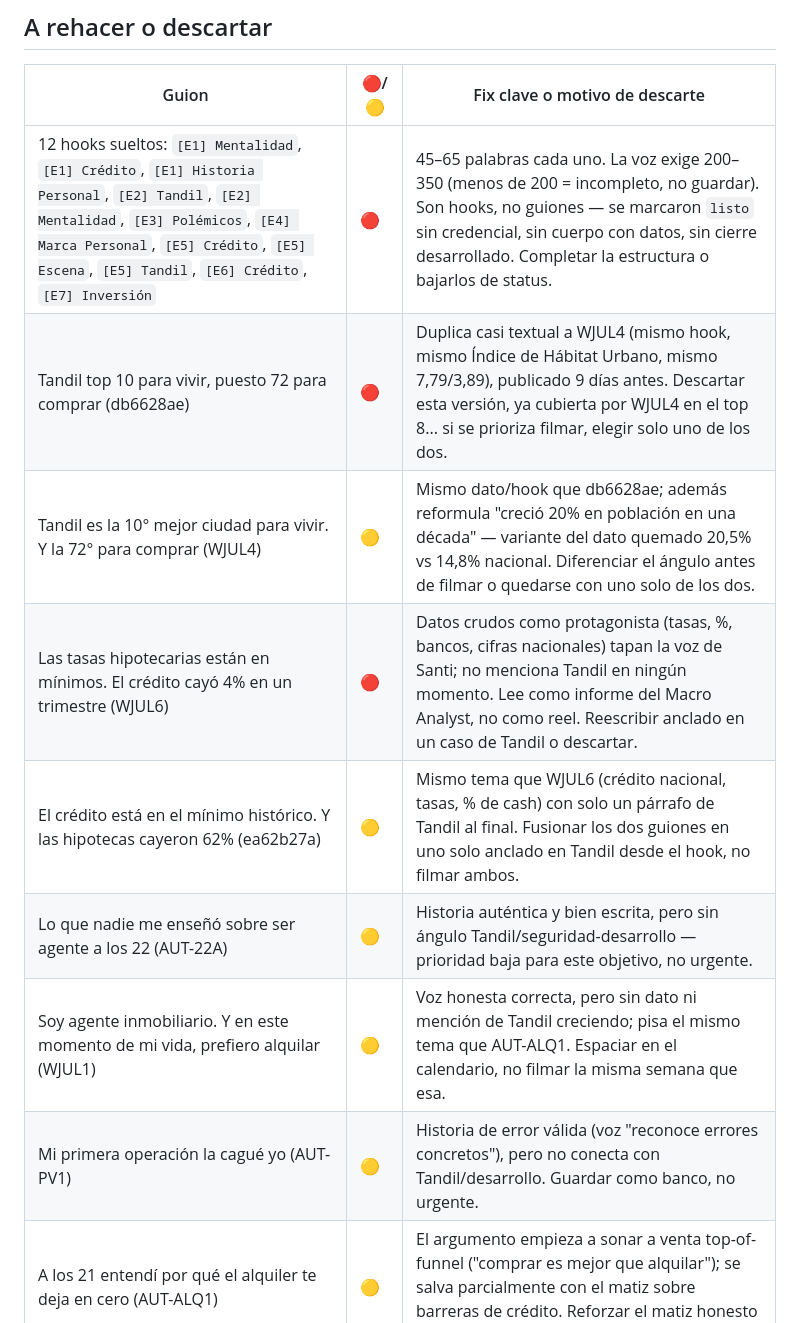
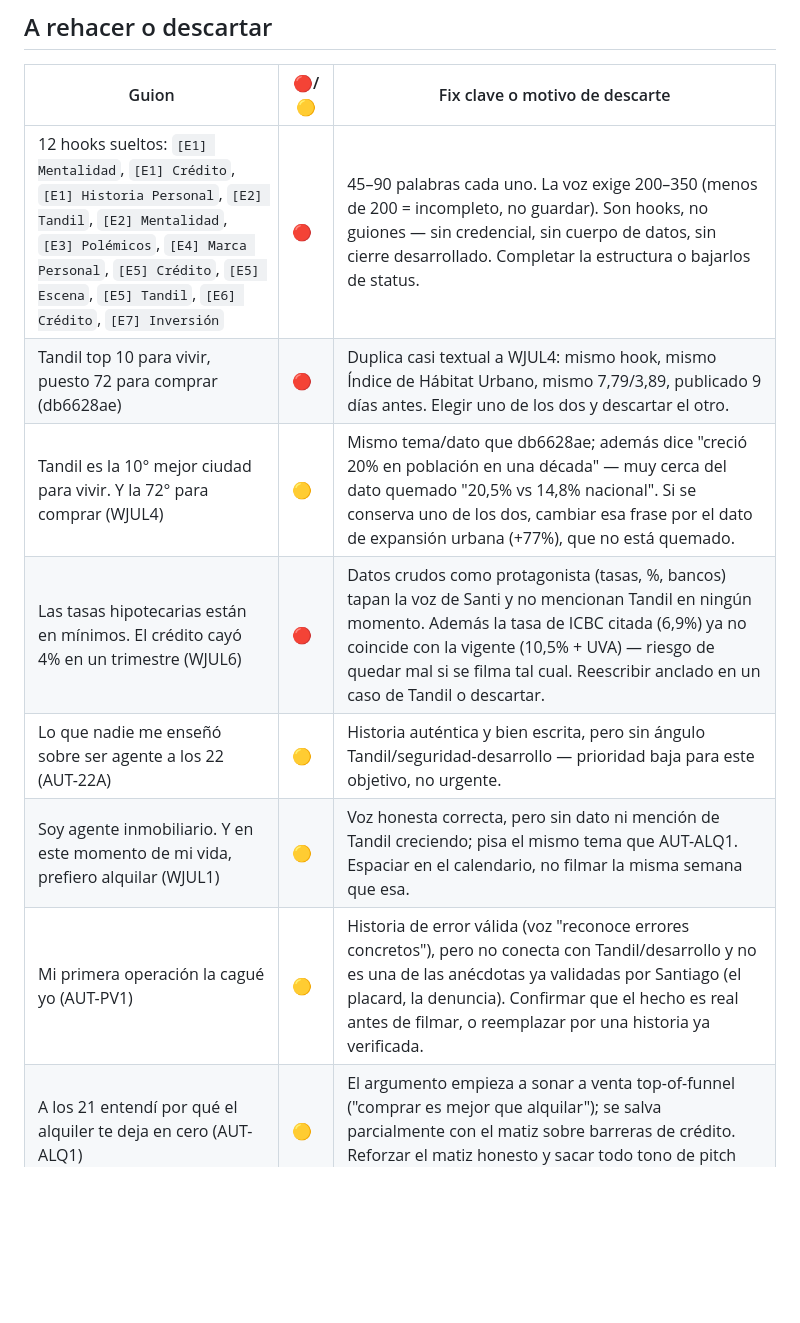
Before and after one commit to santiagomfunes-crypto/dashboard-guiones, a Markdown page: reportes/auditoria-guiones-ultima.md, the part around one of its changes. GitHub-like rendering; blank space fills up the shorter version.

```diff
--- a/reportes/auditoria-guiones-ultima.md
+++ b/reportes/auditoria-guiones-ultima.md
@@ -17,14 +17,13 @@
 
 | Guion | 🔴/🟡 | Fix clave o motivo de descarte |
 |---|---|---|
-| 12 hooks sueltos: `[E1] Mentalidad`, `[E1] Crédito`, `[E1] Historia Personal`, `[E2] Tandil`, `[E2] Mentalidad`, `[E3] Polémicos`, `[E4] Marca Personal`, `[E5] Crédito`, `[E5] Escena`, `[E5] Tandil`, `[E6] Crédito`, `[E7] Inversión` | 🔴 | 45–65 palabras cada uno. La voz exige 200–350 (menos de 200 = incompleto, no guardar). Son hooks, no guiones — se marcaron `listo` sin credencial, sin cuerpo con datos, sin cierre desarrollado. Completar la estructura o bajarlos de status. |
-| Tandil top 10 para vivir, puesto 72 para comprar (db6628ae) | 🔴 | Duplica casi textual a WJUL4 (mismo hook, mismo Índice de Hábitat Urbano, mismo 7,79/3,89), publicado 9 días antes. Descartar esta versión, ya cubierta por WJUL4 en el top 8... si se prioriza filmar, elegir solo uno de los dos. |
-| Tandil es la 10° mejor ciudad para vivir. Y la 72° para comprar (WJUL4) | 🟡 | Mismo dato/hook que db6628ae; además reformula "creció 20% en población en una década" — variante del dato quemado 20,5% vs 14,8% nacional. Diferenciar el ángulo antes de filmar o quedarse con uno solo de los dos. |
-| Las tasas hipotecarias están en mínimos. El crédito cayó 4% en un trimestre (WJUL6) | 🔴 | Datos crudos como protagonista (tasas, %, bancos, cifras nacionales) tapan la voz de Santi; no menciona Tandil en ningún momento. Lee como informe del Macro Analyst, no como reel. Reescribir anclado en un caso de Tandil o descartar. |
-| El crédito está en el mínimo histórico. Y las hipotecas cayeron 62% (ea62b27a) | 🟡 | Mismo tema que WJUL6 (crédito nacional, tasas, % de cash) con solo un párrafo de Tandil al final. Fusionar los dos guiones en uno solo anclado en Tandil desde el hook, no filmar ambos. |
+| 12 hooks sueltos: `[E1] Mentalidad`, `[E1] Crédito`, `[E1] Historia Personal`, `[E2] Tandil`, `[E2] Mentalidad`, `[E3] Polémicos`, `[E4] Marca Personal`, `[E5] Crédito`, `[E5] Escena`, `[E5] Tandil`, `[E6] Crédito`, `[E7] Inversión` | 🔴 | 45–90 palabras cada uno. La voz exige 200–350 (menos de 200 = incompleto, no guardar). Son hooks, no guiones — sin credencial, sin cuerpo de datos, sin cierre desarrollado. Completar la estructura o bajarlos de status. |
+| Tandil top 10 para vivir, puesto 72 para comprar (db6628ae) | 🔴 | Duplica casi textual a WJUL4: mismo hook, mismo Índice de Hábitat Urbano, mismo 7,79/3,89, publicado 9 días antes. Elegir uno de los dos y descartar el otro. |
+| Tandil es la 10° mejor ciudad para vivir. Y la 72° para comprar (WJUL4) | 🟡 | Mismo tema/dato que db6628ae; además dice "creció 20% en población en una década" — muy cerca del dato quemado "20,5% vs 14,8% nacional". Si se conserva uno de los dos, cambiar esa frase por el dato de expansión urbana (+77%), que no está quemado. |
+| Las tasas hipotecarias están en mínimos. El crédito cayó 4% en un trimestre (WJUL6) | 🔴 | Datos crudos como protagonista (tasas, %, bancos) tapan la voz de Santi y no mencionan Tandil en ningún momento. Además la tasa de ICBC citada (6,9%) ya no coincide con la vigente (10,5% + UVA) — riesgo de quedar mal si se filma tal cual. Reescribir anclado en un caso de Tandil o descartar. |
 | Lo que nadie me enseñó sobre ser agente a los 22 (AUT-22A) | 🟡 | Historia auténtica y bien escrita, pero sin ángulo Tandil/seguridad-desarrollo — prioridad baja para este objetivo, no urgente. |
 | Soy agente inmobiliario. Y en este momento de mi vida, prefiero alquilar (WJUL1) | 🟡 | Voz honesta correcta, pero sin dato ni mención de Tandil creciendo; pisa el mismo tema que AUT-ALQ1. Espaciar en el calendario, no filmar la misma semana que esa. |
-| Mi primera operación la cagué yo (AUT-PV1) | 🟡 | Historia de error válida (voz "reconoce errores concretos"), pero no conecta con Tandil/desarrollo. Guardar como banco, no urgente. |
+| Mi primera operación la cagué yo (AUT-PV1) | 🟡 | Historia de error válida (voz "reconoce errores concretos"), pero no conecta con Tandil/desarrollo y no es una de las anécdotas ya validadas por Santiago (el placard, la denuncia). Confirmar que el hecho es real antes de filmar, o reemplazar por una historia ya verificada. |
 | A los 21 entendí por qué el alquiler te deja en cero (AUT-ALQ1) | 🟡 | El argumento empieza a sonar a venta top-of-funnel ("comprar es mejor que alquilar"); se salva parcialmente con el matiz sobre barreras de crédito. Reforzar el matiz honesto y sacar todo tono de pitch antes de filmar. |
 | El error de mi generación no es gastar mal. Es creer que el tiempo es infinito (48ee4212) | 🟡 | Voz correcta pero sin un solo dato de Tandil — mentalidad genérica, podría grabarla cualquier creador. Anclarlo a un dato local o bajarlo de prioridad. |
 | Mis mejores clientes no son de Tandil (b51498e7) | 🟡 | Buen dato de liquidez, pero el cierre ("Tandil está en el podio... si estás pensando en invertir") roza vender Tandil como inversión en un video top-of-funnel. Cortar el cierre tipo pitch, dejar el dato solo. |
```
Also changed, not shown: other parts of reportes/auditoria-guiones-ultima.md (+12 -11 lines).
